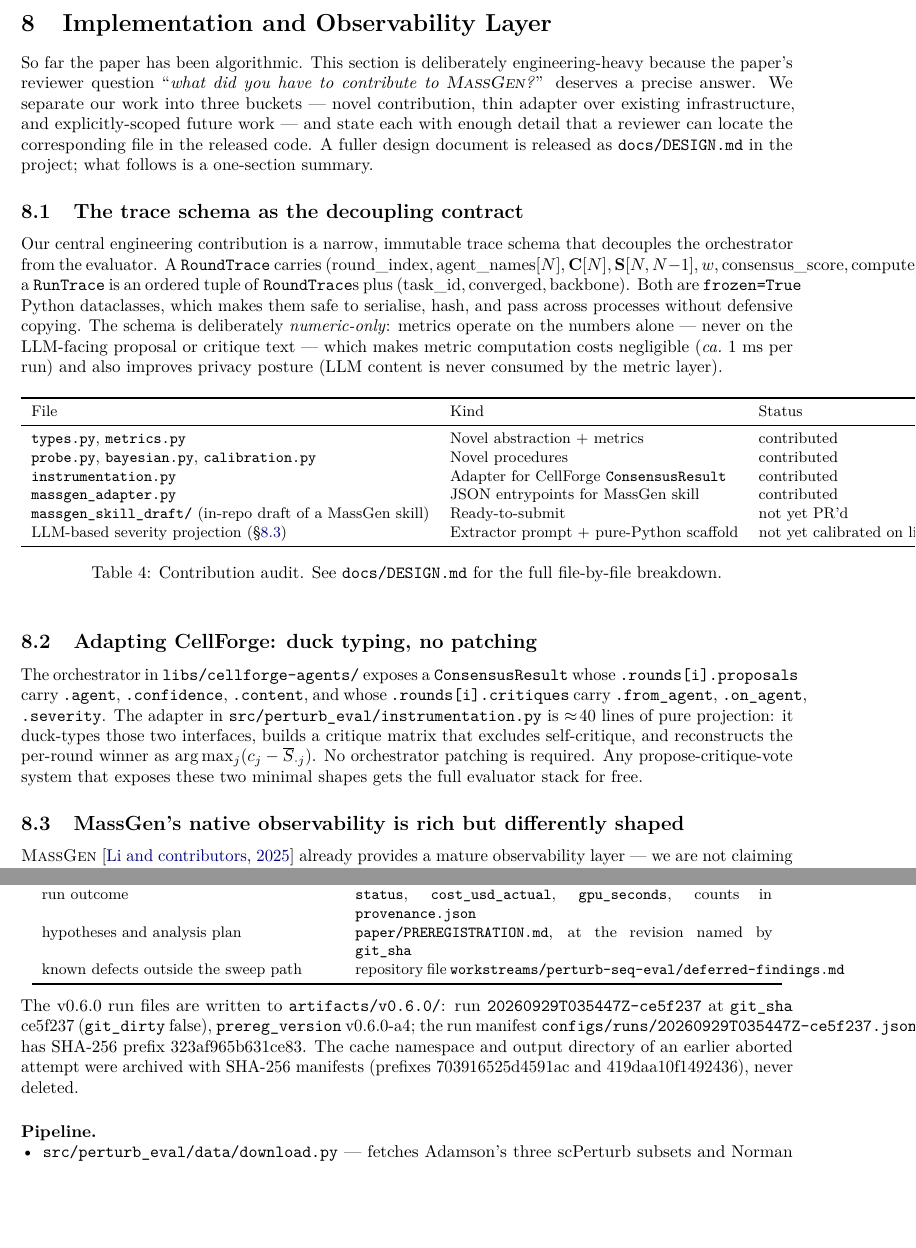
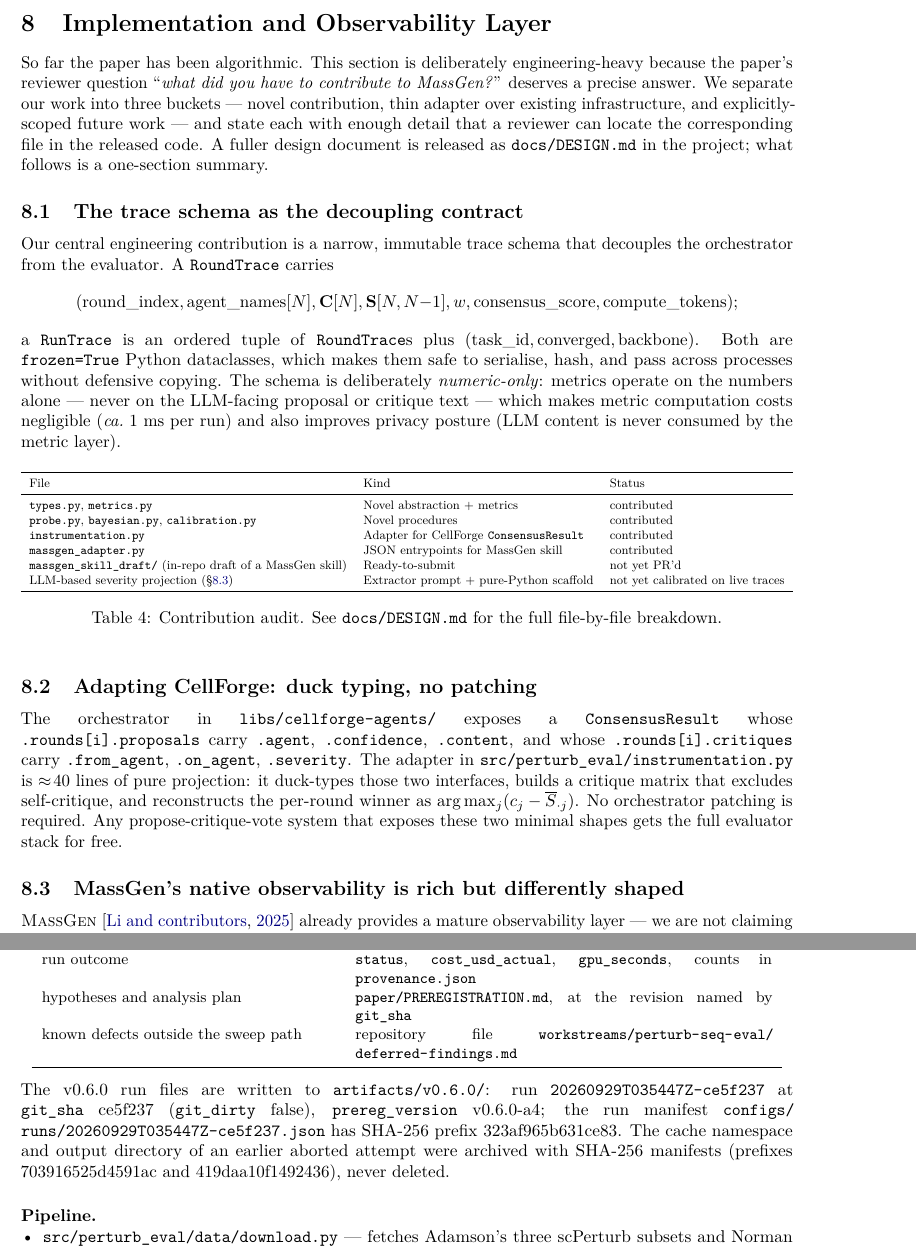
Before and after one commit to supmo668/bioFM, a LaTeX paper (projects/perturb-seq-eval/paper/paper.tex): two parts of pages 9 and 12 of 15, joined at a grey line, cut so that both start at the same text, the shorter picture padded with empty space. Compiled offline with pdfLaTeX.

Commit message:
TASK-perturb-seq-eval-MANUSCRIPT - perturb-seq-eval/perturb-seq-eval for matthew-mo: docs(perturb-seq-eval): LaTeX warning fixes from the CTO compile (#497) — breakable \path for long file paths, resized 7-column MSD and contribution tables, [ht] floats, trace tuple as display math, sloppy for the run-record paragraphs, no small caps inside italic/bold headings; macro guard ignores \resizebox
Stage: impl
QGR-Finding: CTO-497
Generated-With: Claude Code
Co-Authored-By: perturb-seq-eval <matthew-mo+perturb-seq-eval.biofm@users.noreply.github.com>
Co-Authored-By: Claude <noreply@anthropic.com>

```diff
--- a/projects/perturb-seq-eval/paper/paper.tex
+++ b/projects/perturb-seq-eval/paper/paper.tex
@@ -320,7 +320,7 @@ $\{\Sigma_\varphi\}$, budget $B$.\\
 
 So far the paper has been algorithmic. This section is deliberately
 engineering-heavy because the paper's reviewer question
-``\emph{what did you have to contribute to \textsc{MassGen}?}'' deserves a
+``\emph{what did you have to contribute to MassGen?}'' deserves a
 precise answer. We separate our work into three buckets --- novel
 contribution, thin adapter over existing infrastructure, and explicitly-scoped
 future work --- and state each with enough detail that a reviewer can locate
@@ -333,9 +333,9 @@ one-section summary.
 Our central engineering contribution is a narrow, immutable trace schema
 that decouples the orchestrator from the evaluator. A \texttt{RoundTrace}
 carries
-$(\mathrm{round\_index}, \mathrm{agent\_names}[N],
+\[(\mathrm{round\_index}, \mathrm{agent\_names}[N],
 \mathbf{C}[N], \mathbf{S}[N,N{-}1], w, \mathrm{consensus\_score},
-\mathrm{compute\_tokens})$;
+\mathrm{compute\_tokens});\]
 a \texttt{RunTrace} is an ordered tuple of \texttt{RoundTrace}s plus
 $(\mathrm{task\_id}, \mathrm{converged}, \mathrm{backbone})$. Both are
 \texttt{frozen=True} Python dataclasses, which makes them safe to serialise,
@@ -359,12 +360,12 @@ File & Kind & Status \\
 \texttt{massgen\_skill\_draft/} (in-repo draft of a MassGen skill) & Ready-to-submit & not yet PR'd \\
 LLM-based severity projection (\S\ref{subsec:massgen_bridge}) & Extractor prompt + pure-Python scaffold & not yet calibrated on live traces \\
 \bottomrule
-\end{tabular}
+\end{tabular}}
 \caption{Contribution audit. See \texttt{docs/DESIGN.md} for the full file-by-file breakdown.}
 \label{tab:contrib}
 \end{table}
 
-\subsection{Adapting \textsc{CellForge}: duck typing, no patching}
+\subsection{Adapting CellForge: duck typing, no patching}
 
 The orchestrator in \texttt{libs/cellforge-agents/} exposes a
 \texttt{ConsensusResult} whose \texttt{.rounds[i].proposals} carry
@@ -378,7 +379,7 @@ as $\arg\max_j (c_j - \overline{S}_{\cdot j})$. No orchestrator patching is
 required. Any propose-critique-vote system that exposes these two minimal
 shapes gets the full evaluator stack for free.
 
-\subsection{\textsc{MassGen}'s native observability is rich but differently
+\subsection{MassGen's native observability is rich but differently
 shaped}\label{subsec:massgen_bridge}
 
 \textsc{MassGen}~\citep{massgen2025github} already provides a mature
@@ -571,24 +572,24 @@ run outcome & \texttt{status}, \texttt{cost\_usd\_actual},
 hypotheses and analysis plan & \texttt{paper/PREREGISTRATION.md}, at the
   revision named by \texttt{git\_sha} \\
 known defects outside the sweep path & repository file
-  \texttt{workstreams/perturb-seq-eval/deferred-findings.md} \\
+  \path{workstreams/perturb-seq-eval/deferred-findings.md} \\
 \bottomrule
 \end{tabular}
 \end{center}
-The v0.6.0 run files are written to \texttt{artifacts/v0.6.0/}: run
+\sloppy The v0.6.0 run files are written to \path{artifacts/v0.6.0/}: run
 \texttt{\resRunId} at \texttt{git\_sha} \resGitSha{} (\texttt{git\_dirty}
 \resGitDirty), \texttt{prereg\_version} \resPreregVersion; the run manifest
-\texttt{configs/runs/\resRunId.json} has SHA-256 prefix \resManifestSha. The
+\path{configs/runs/}\texttt{\resRunId}\path{.json} has SHA-256 prefix \resManifestSha. The
 cache namespace and output directory of an earlier aborted attempt were archived
 with SHA-256 manifests (prefixes \resArchiveShaCache{} and
 \resArchiveShaOutputs), never deleted.
 
 \paragraph{Pipeline.}
 \begin{itemize}[leftmargin=*,topsep=0pt,itemsep=0pt]
-  \item \texttt{src/perturb\_eval/data/download.py} --- fetches Adamson's
+  \item \path{src/perturb_eval/data/download.py} --- fetches Adamson's
         three scPerturb subsets and Norman 2019 from Zenodo record
         $13350497$; each file's SHA-256 is pinned and verified, and a
         cached file without a pin or with a mismatching digest is refused.
-  \item \texttt{scripts/modal/app\_v05.py} --- preflight, trainer sweep and
+  \item \path{scripts/modal/app_v05.py} --- preflight, trainer sweep and
         lifecycle sweep on one Modal A100 under the pre-registered spend
         lines; atomic JSONL append per run.
```
Also changed, not shown: projects/perturb-seq-eval/paper/sections/corrections.tex (+2 -2 lines), projects/perturb-seq-eval/paper/sections/results.tex (+5 -4 lines), projects/perturb-seq-eval/paper/paper.tex (9 more changed lines), 1 other file.
